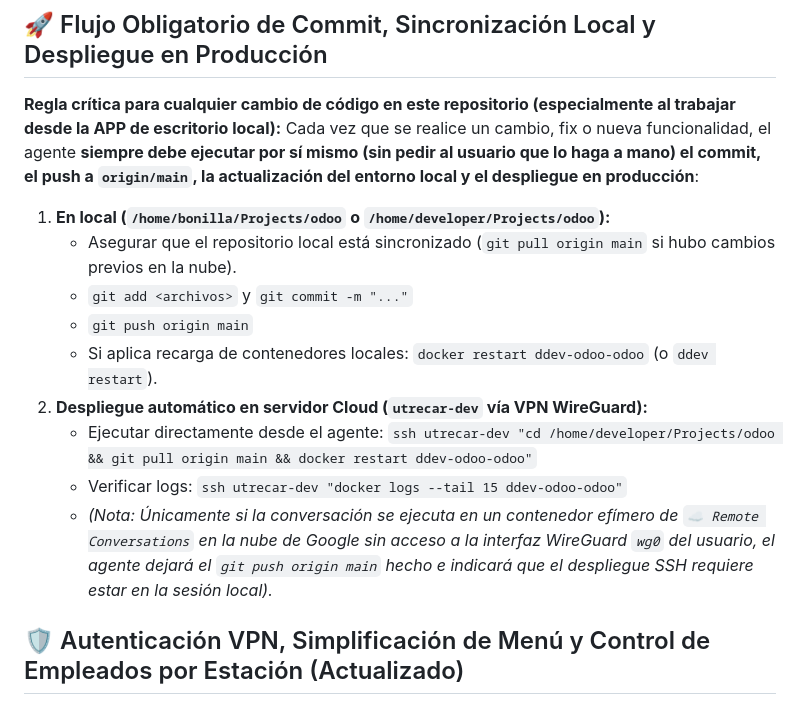
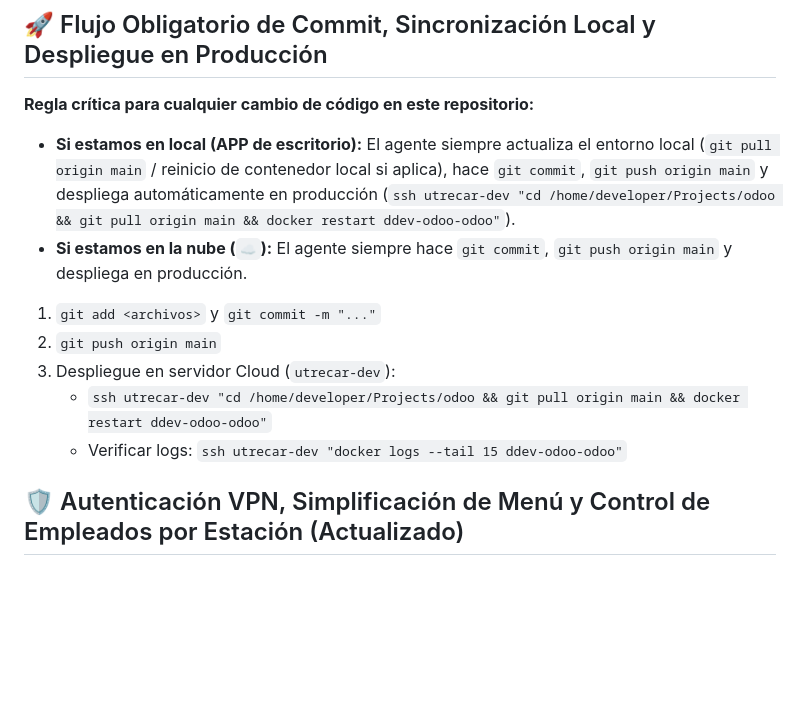
Before and after one commit to staging-environment/odoo, a Markdown page: AGENTS.md, the part around the change. GitHub-like rendering; blank space fills up the shorter version.

Commit message:
docs(agents): fijar regla de commit y despliegue en local y en la nube

```diff
--- a/AGENTS.md
+++ b/AGENTS.md
@@ -158,19 +158,14 @@ Las bases de datos operativas de Aseproda se encuentran en `/home/developer/Proj
 ---
 
 ## 🚀 Flujo Obligatorio de Commit, Sincronización Local y Despliegue en Producción
-**Regla crítica para cualquier cambio de código en este repositorio (especialmente al trabajar desde la APP de escritorio local):**
-Cada vez que se realice un cambio, fix o nueva funcionalidad, el agente **siempre debe ejecutar por sí mismo (sin pedir al usuario que lo haga a mano) el commit, el push a `origin/main`, la actualización del entorno local y el despliegue en producción**:
-1. **En local (`/home/bonilla/Projects/odoo` o `/home/developer/Projects/odoo`):**
-   - Asegurar que el repositorio local está sincronizado (`git pull origin main` si hubo cambios previos en la nube).
-   - `git add <archivos>` y `git commit -m "..."`
-   - `git push origin main`
-   - Si aplica recarga de contenedores locales: `docker restart ddev-odoo-odoo` (o `ddev restart`).
-2. **Despliegue automático en servidor Cloud (`utrecar-dev` vía VPN WireGuard):**
-   - Ejecutar directamente desde el agente:
-     `ssh utrecar-dev "cd /home/developer/Projects/odoo && git pull origin main && docker restart ddev-odoo-odoo"`
-   - Verificar logs:
-     `ssh utrecar-dev "docker logs --tail 15 ddev-odoo-odoo"`
-   - *(Nota: Únicamente si la conversación se ejecuta en un contenedor efímero de `☁️ Remote Conversations` en la nube de Google sin acceso a la interfaz WireGuard `wg0` del usuario, el agente dejará el `git push origin main` hecho e indicará que el despliegue SSH requiere estar en la sesión local).*
+**Regla crítica para cualquier cambio de código en este repositorio:**
+- **Si estamos en local (APP de escritorio):** El agente siempre actualiza el entorno local (`git pull origin main` / reinicio de contenedor local si aplica), hace `git commit`, `git push origin main` y despliega automáticamente en producción (`ssh utrecar-dev "cd /home/developer/Projects/odoo && git pull origin main && docker restart ddev-odoo-odoo"`).
+- **Si estamos en la nube (`☁️`):** El agente siempre hace `git commit`, `git push origin main` y despliega en producción.
+1. `git add <archivos>` y `git commit -m "..."`
+2. `git push origin main`
+3. Despliegue en servidor Cloud (`utrecar-dev`):
+   - `ssh utrecar-dev "cd /home/developer/Projects/odoo && git pull origin main && docker restart ddev-odoo-odoo"`
+   - Verificar logs: `ssh utrecar-dev "docker logs --tail 15 ddev-odoo-odoo"`
 
 
 ## 🛡️ Autenticación VPN, Simplificación de Menú y Control de Empleados por Estación (Actualizado)
```
